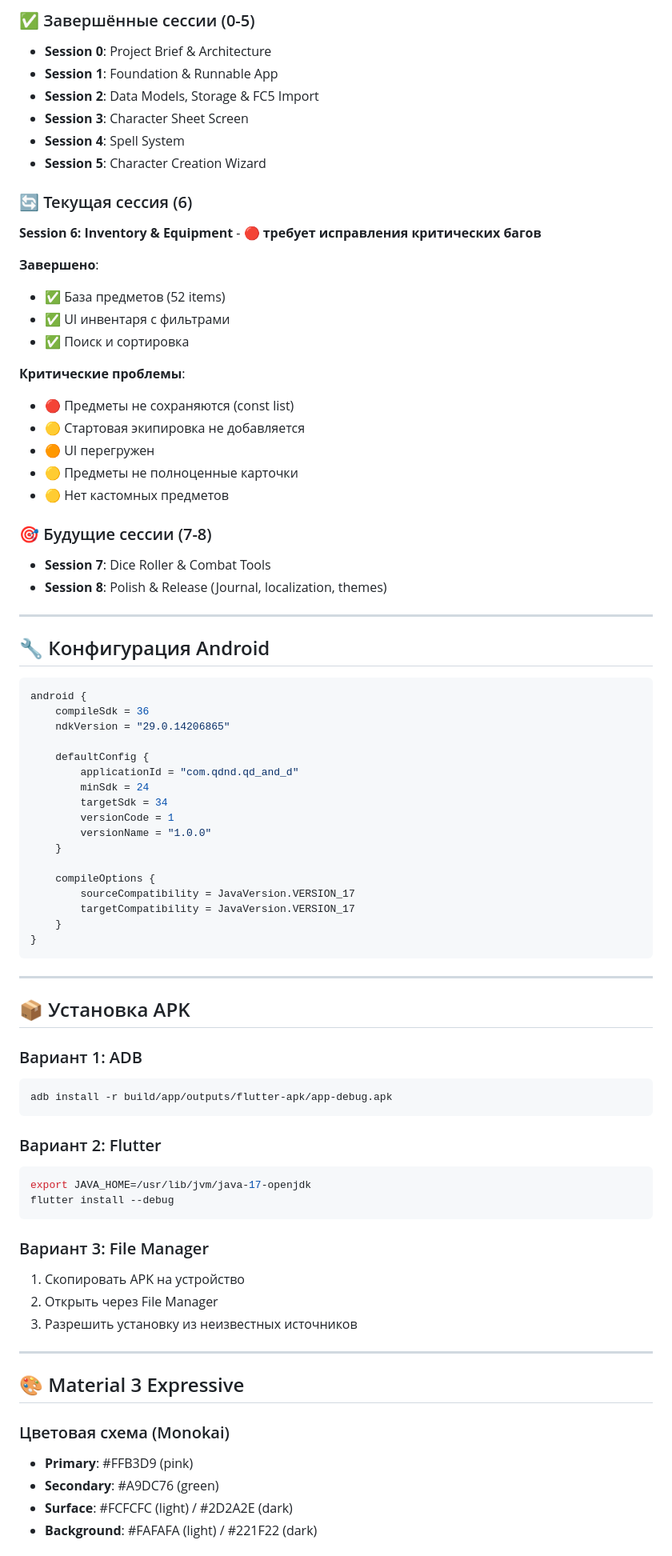
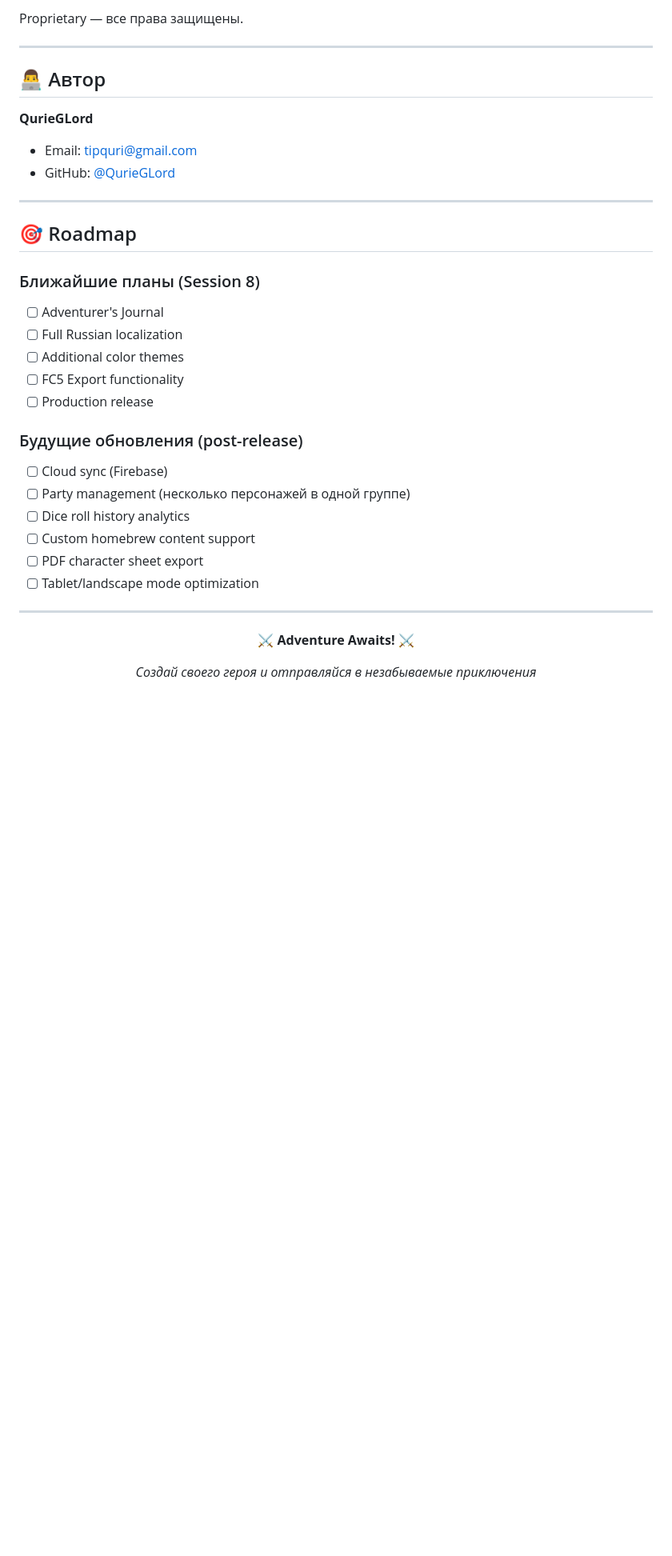
Before and after one commit to QurieGLord/QDnD-Roleplay-Companion, a Markdown page: README.md, the part around one of its changes. Shown at 80% size. GitHub-like rendering; blank space fills up the shorter version.

````diff
--- a/README.md
+++ b/README.md
@@ -209,86 +234,38 @@ qd_and_d/
 
-### ✅ Завершённые сессии (0-5)
-
-- **Session 0**: Project Brief & Architecture
-- **Session 1**: Foundation & Runnable App
-- **Session 2**: Data Models, Storage & FC5 Import
-- **Session 3**: Character Sheet Screen
-- **Session 4**: Spell System
-- **Session 5**: Character Creation Wizard
-
-### 🔄 Текущая сессия (6)
-
-**Session 6: Inventory & Equipment** - 🔴 **требует исправления критических багов**
-
-**Завершено**:
-- ✅ База предметов (52 items)
-- ✅ UI инвентаря с фильтрами
-- ✅ Поиск и сортировка
-
-**Критические проблемы**:
-- 🔴 Предметы не сохраняются (const list)
-- 🟡 Стартовая экипировка не добавляется
-- 🟠 UI перегружен
-- 🟡 Предметы не полноценные карточки
-- 🟡 Нет кастомных предметов
-
-### 🎯 Будущие сессии (7-8)
-
-- **Session 7**: Dice Roller & Combat Tools
-- **Session 8**: Polish & Release (Journal, localization, themes)
+Proprietary — все права защищены.
 
 ---
 
-## 🔧 Конфигурация Android
+## 👨‍💻 Автор
 
-```kotlin
-android {
-    compileSdk = 36
-    ndkVersion = "29.0.14206865"
-
-    defaultConfig {
-        applicationId = "com.qdnd.qd_and_d"
-        minSdk = 24
-        targetSdk = 34
-        versionCode = 1
-        versionName = "1.0.0"
-    }
-
-    compileOptions {
-        sourceCompatibility = JavaVersion.VERSION_17
-        targetCompatibility = JavaVersion.VERSION_17
-    }
-}
-```
+**QurieGLord**
+- Email: tipquri@gmail.com
+- GitHub: [@QurieGLord](https://github.com/QurieGLord)
 
 ---
 
-## 📦 Установка APK
+## 🎯 Roadmap
 
-### Вариант 1: ADB
-```bash
-adb install -r build/app/outputs/flutter-apk/app-debug.apk
-```
+### Ближайшие планы (Session 8)
+- [ ] Adventurer's Journal
+- [ ] Full Russian localization
+- [ ] Additional color themes
+- [ ] FC5 Export functionality
+- [ ] Production release
 
-### Вариант 2: Flutter
-```bash
-export JAVA_HOME=/usr/lib/jvm/java-17-openjdk
-flutter install --debug
-```
-
-### Вариант 3: File Manager
-1. Скопировать APK на устройство
-2. Открыть через File Manager
-3. Разрешить установку из неизвестных источников
+### Будущие обновления (post-release)
+- [ ] Cloud sync (Firebase)
+- [ ] Party management (несколько персонажей в одной группе)
+- [ ] Dice roll history analytics
+- [ ] Custom homebrew content support
+- [ ] PDF character sheet export
+- [ ] Tablet/landscape mode optimization
 
 ---
 
-## 🎨 Material 3 Expressive
+<div align="center">
 
-### Цветовая схема (Monokai)
+**⚔️ Adventure Awaits! ⚔️**
 
-- **Primary**: #FFB3D9 (pink)
-- **Secondary**: #A9DC76 (green)
-- **Surface**: #FCFCFC (light) / #2D2A2E (dark)
-- **Background**: #FAFAFA (light) / #221F22 (dark)
+*Создай своего героя и отправляйся в незабываемые приключения*
 
````
Also changed, not shown: other parts of README.md (+180 -174 lines).
